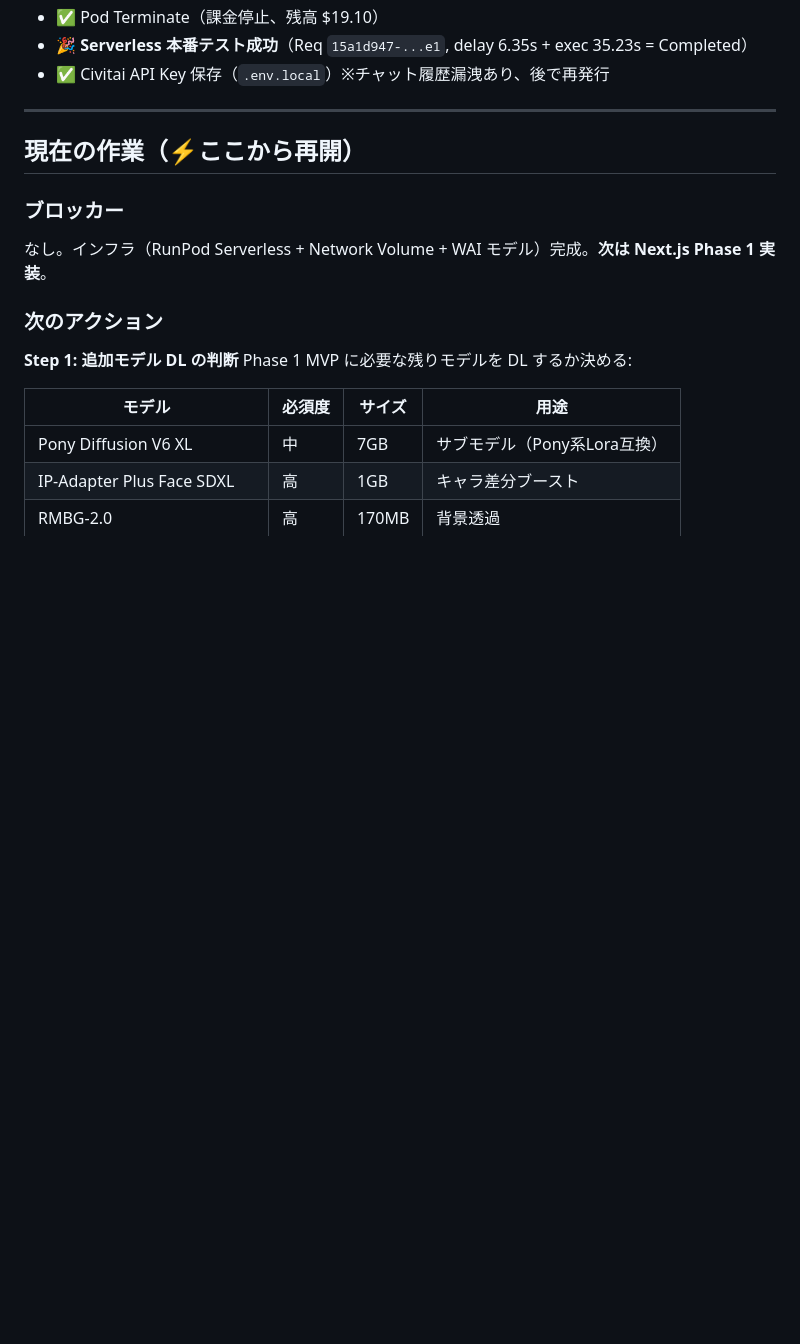
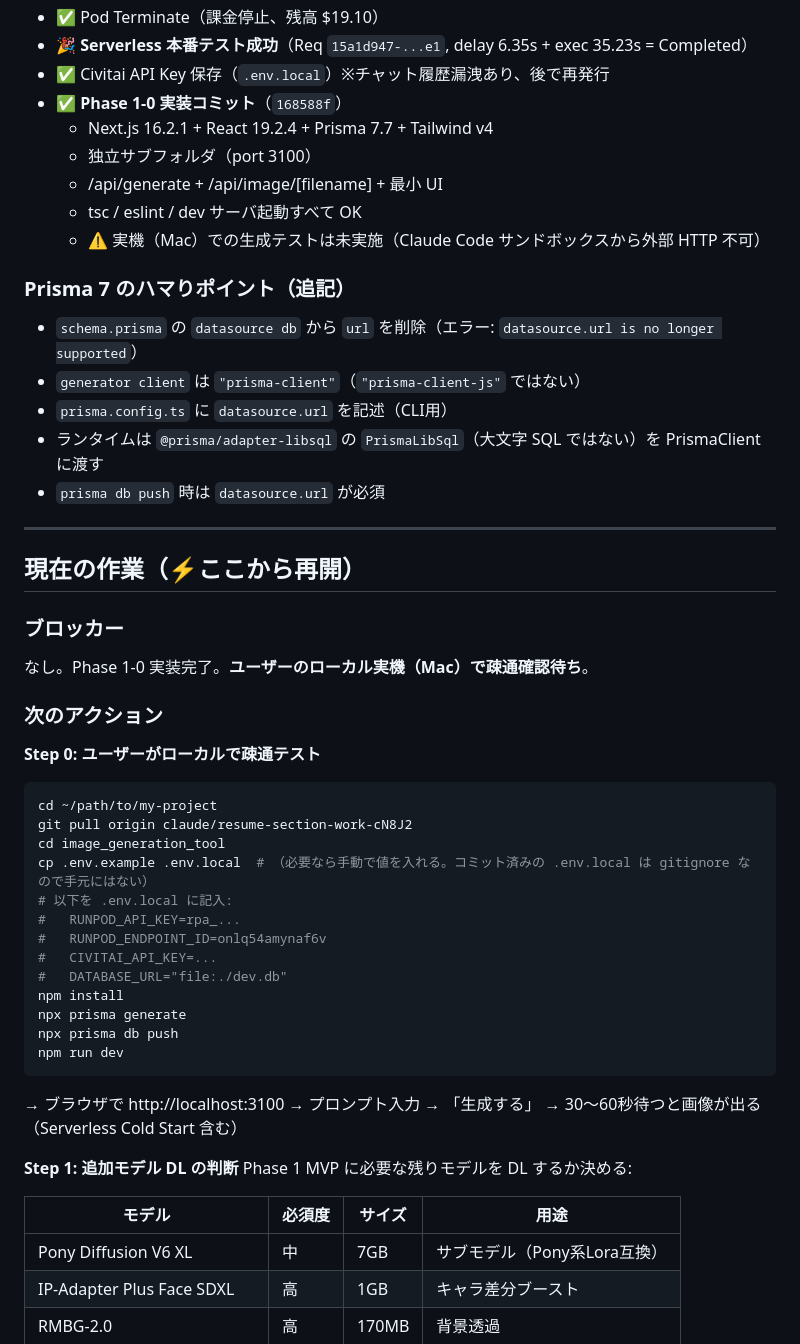
Before and after one commit to ichigospi/my-project, a Markdown page: image_generation_tool/HANDOVER.md, the part around one of its changes. Drawn GitHub-style; blank space fills up the shorter version.

Commit message:
docs(handover): Phase 1-0 完了 + Prisma 7 ハマりポイント追記

````diff
--- a/image_generation_tool/HANDOVER.md
+++ b/image_generation_tool/HANDOVER.md
@@ -249,15 +249,47 @@
 - ✅ Pod Terminate（課金停止、残高 $19.10）
 - 🎉 **Serverless 本番テスト成功**（Req `15a1d947-...e1`, delay 6.35s + exec 35.23s = Completed）
 - ✅ Civitai API Key 保存（`.env.local`）※チャット履歴漏洩あり、後で再発行
+- ✅ **Phase 1-0 実装コミット**（`168588f`）
+  - Next.js 16.2.1 + React 19.2.4 + Prisma 7.7 + Tailwind v4
+  - 独立サブフォルダ（port 3100）
+  - /api/generate + /api/image/[filename] + 最小 UI
+  - tsc / eslint / dev サーバ起動すべて OK
+  - ⚠️ 実機（Mac）での生成テストは未実施（Claude Code サンドボックスから外部 HTTP 不可）
+
+### Prisma 7 のハマりポイント（追記）
+- `schema.prisma` の `datasource db` から `url` を削除（エラー: `datasource.url is no longer supported`）
+- `generator client` は `"prisma-client"`（`"prisma-client-js"` ではない）
+- `prisma.config.ts` に `datasource.url` を記述（CLI用）
+- ランタイムは `@prisma/adapter-libsql` の `PrismaLibSql`（大文字 SQL ではない）を PrismaClient に渡す
+- `prisma db push` 時は `datasource.url` が必須
 
 ---
 
 ## 現在の作業（⚡ここから再開）
 
 ### ブロッカー
-なし。インフラ（RunPod Serverless + Network Volume + WAI モデル）完成。**次は Next.js Phase 1 実装**。
+なし。Phase 1-0 実装完了。**ユーザーのローカル実機（Mac）で疎通確認待ち**。
 
 ### 次のアクション
+
+**Step 0: ユーザーがローカルで疎通テスト**
+```bash
+cd ~/path/to/my-project
+git pull origin claude/resume-section-work-cN8J2
+cd image_generation_tool
+cp .env.example .env.local  # （必要なら手動で値を入れる。コミット済みの .env.local は gitignore なので手元にはない）
+# 以下を .env.local に記入:
+#   RUNPOD_API_KEY=rpa_...
+#   RUNPOD_ENDPOINT_ID=onlq54amynaf6v
+#   CIVITAI_API_KEY=...
+#   DATABASE_URL="file:./dev.db"
+npm install
+npx prisma generate
+npx prisma db push
+npm run dev
+```
+→ ブラウザで http://localhost:3100 → プロンプト入力 → 「生成する」
+→ 30〜60秒待つと画像が出る（Serverless Cold Start 含む）
 
 **Step 1: 追加モデル DL の判断**
 Phase 1 MVP に必要な残りモデルを DL するか決める:
````
Also changed, not shown: other parts of image_generation_tool/HANDOVER.md (+1 -1 lines).
